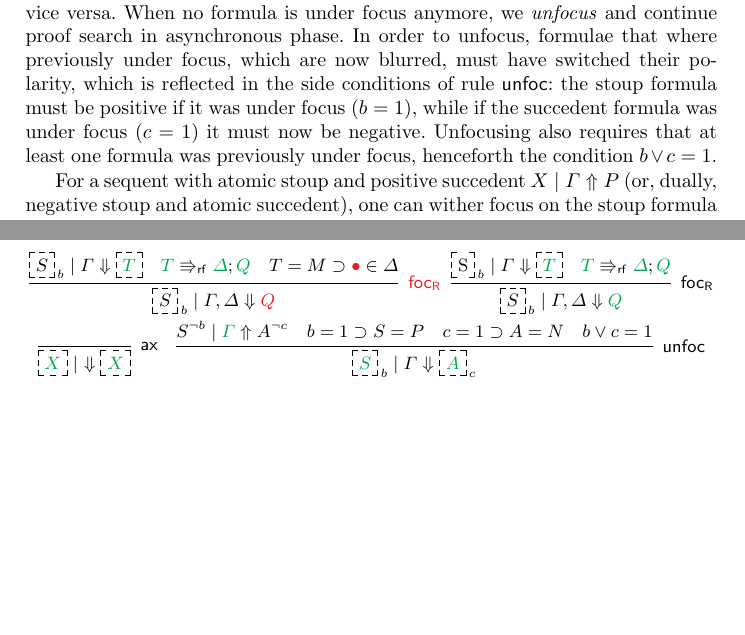
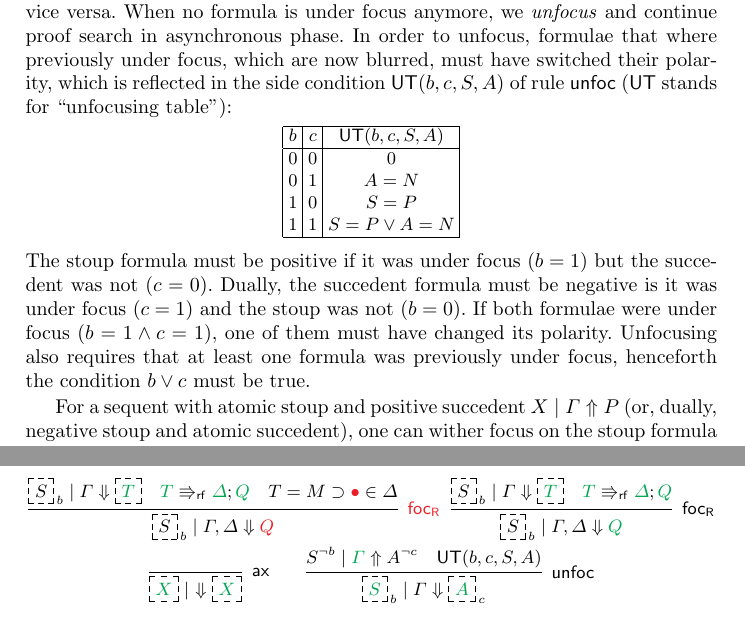
Before and after one commit to niccoloveltri/multifocus-sknmill, a LaTeX paper (paper/wollic23.tex): two parts of pages 6 and 10 of 14, joined at a grey line, cut so that both start at the same text, the shorter picture padded with empty space. Compiled offline with pdfLaTeX.

Commit message:
fixed side condition of unfoc in paper; renamed the condition in the code

```diff
--- a/paper/wollic23.tex
+++ b/paper/wollic23.tex
@@ -106,9 +106,10 @@
 \usepackage[dvipsnames]{xcolor}
 
 \newcommand{\red}[1]{{\color{Red}#1}}
-\newcommand{\blue}[1]{{\color{blue}#1}}
+\newcommand{\blue}[1]{{\color{Cerulean}#1}}
 \newcommand{\green}[1]{{\color{Green}#1}}
 
+\newcommand{\UT}{\mathsf{UT}}
 
 \newcommand\rfbox{\fcolorbox{red}{white}}
 
@@ -142,8 +143,9 @@
 \newcommand{\At}{\mathsf{At}}
 \newcommand{\runL}{\mathsf{runL}}
 
-\setlength{\abovecaptionskip}{0pt}
-\setlength{\belowcaptionskip}{-15pt}
+%% Commands for changing vertical space before and after caption in a figure
+%\setlength{\abovecaptionskip}{0pt}
+%\setlength{\belowcaptionskip}{-15pt}
 
 \begin{document}
 
@@ -540,7 +543,20 @@ Proof search can also proceed by bringing the succedent formula $Q$ under focus
 A couple of observations left- and right-focusing. The design of rule $\focL$, with a whole left-focusing phase compressed in a proof of $Q \lf T ; \Gamma$, is chosen specifically for the purpose of maximal multi-focusing, where we will be interested in whether a certain left-focusing phase has happened rather than the specific left synchronous rules that have been applied. Notice also that when in the first premise $Q \lf T ; \Gamma$ of $\focL$ there is no need to keep track of the succedent formula $A$ since it is not affected by left synchronous rules, and similarly for the context $\Delta$ of the second premise. Similar observations apply to $\focR$.
 
 
-When the (left-) right-focusing phase terminates, one can subsequently choose to focus on the (succedent) stoup formula. If both left- and right-focusing lead to valid derivations, they can be performed in any order, first left then right, or vice versa. When no formula is under focus anymore, we \emph{unfocus} and continue proof search in asynchronous phase. In order to unfocus, formulae that where previously under focus, which are now blurred, must have switched their polarity, which is reflected in the side conditions of rule $\unfoc$: the stoup formula must be positive if it was under focus ($b=1$), while if the succedent formula was under focus ($c = 1$) it must now be negative. Unfocusing also requires that at least one formula was previously under focus, henceforth the condition $b \vee c = 1$.
+When the (left-) right-focusing phase terminates, one can subsequently choose to focus on the (succedent) stoup formula. If both left- and right-focusing lead to valid derivations, they can be performed in any order, first left then right, or vice versa. When no formula is under focus anymore, we \emph{unfocus} and continue proof search in asynchronous phase. In order to unfocus, formulae that where previously under focus, which are now blurred, must have switched their polarity, which is reflected in the side condition $\UT(b,c,S,A)$ of rule $\unfoc$ ($\UT$ stands for ``unfocusing table''):
+\[\small
+\begin{array}{|@{\;}c@{\;}|@{\;}c@{\;}|@{\;}c@{\;}|}
+  \hline
+b & c & \UT(b,c,S,A) \\
+\hline
+0 & 0 & 0 \\
+0 & 1 & A = N \\
+1 & 0 & S = P \\
+1 & 1 & S = P \vee A = N\\
+  \hline
+\end{array}
+\]
+The stoup formula must be positive if it was under focus ($b=1$) but the succedent was not ($c=0$). Dually, the succedent formula must be negative is it was under focus ($c = 1$) and the stoup was not ($b = 0$). If both formulae were under focus ($b = 1 \wedge c = 1$), one of them must have changed its polarity. Unfocusing also requires that at least one formula was previously under focus, henceforth the condition $b \vee c$ must be true.
 %The axiom rule is usable only if both stoup and succedent formulae were under focus.
 
 For a sequent with atomic stoup and positive succedent $X \mid \Gamma \up P$ (or, dually, negative stoup and atomic succedent), one can wither focus on the stoup formula or not. If the sequent is derivable, both choices will lead to a valid proof. An analogous situation was also present in the multi-focused calculus for classical linear logic \cite{chaudhuri:canonical:2008}, where in a similar circumstances one was given the choice of focusing on negated atoms.
@@ -843,21 +859,22 @@ Stoups are also tagged: $\green{S}$ or $\red{S}$. Tagged contexts consist of tag
     }
     \;\;
     \infer[\focR]{\dbox{$S$}_{\, b} \mid \Gamma,\Delta \dn \green{Q}}{
-      \dbox{S}_{\, b} \mid \Gamma \dn \dbox{$\green{T}$}
+      \dbox{$S$}_{\, b} \mid \Gamma \dn \dbox{$\green{T}$}
       &
       \green{T} \rf \green{\Delta} ; \green{Q}
     }
     \\[4pt]
         \infer[\ax]{\dbox{$\green{X}$} \mid ~ \dn \dbox{$\green{X}$}}{}
-    \quad
+    \qquad
     \infer[\unfoc]{\dbox{$\green{S}$}_{\,b} \mid \Gamma \dn \dbox{$\green{A}$}_{\,c}}{
       S^{\neg b} \mid \green{\Gamma} \up A^{\neg c}
       &
-      b = 1 \supset S = P
-      &
-      c = 1 \supset A = N
-      &
-      b \vee c = 1
+      \UT(b,c,S,A)
+%%       b = 1 \supset S = P
+%%       &
+%%       c = 1 \supset A = N
+%%       &
+%%       b \vee c = 1
     }
 %     \multicolumn{1}{l}{\text{\textsc{Synchronous Phase}}} \\[4pt]
 %         \infer[\focL]{T \mid \Gamma \dn A}{
```
Also changed, not shown: paper/wollic23.tex (17 more changed lines), 2 other files.
